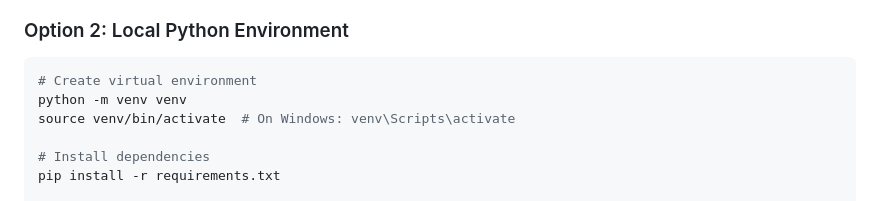
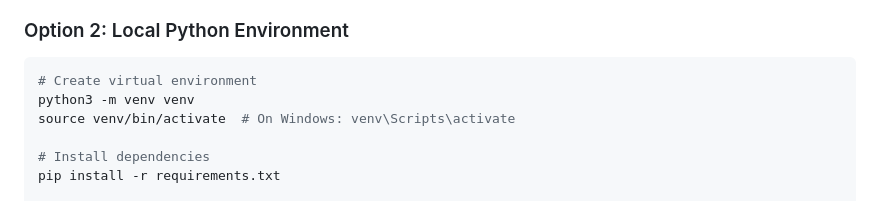
Before and after one commit to jondavis-funnel/lurn_django, a Markdown page: README.md, the part around the change. Drawn GitHub-style.

````diff
--- a/README.md
+++ b/README.md
@@ -34,7 +34,7 @@ docker-compose exec web python manage.py populate_tutorial
 
 ```bash
 # Create virtual environment
-python -m venv venv
+python3 -m venv venv
 source venv/bin/activate  # On Windows: venv\Scripts\activate
 
 # Install dependencies
````
